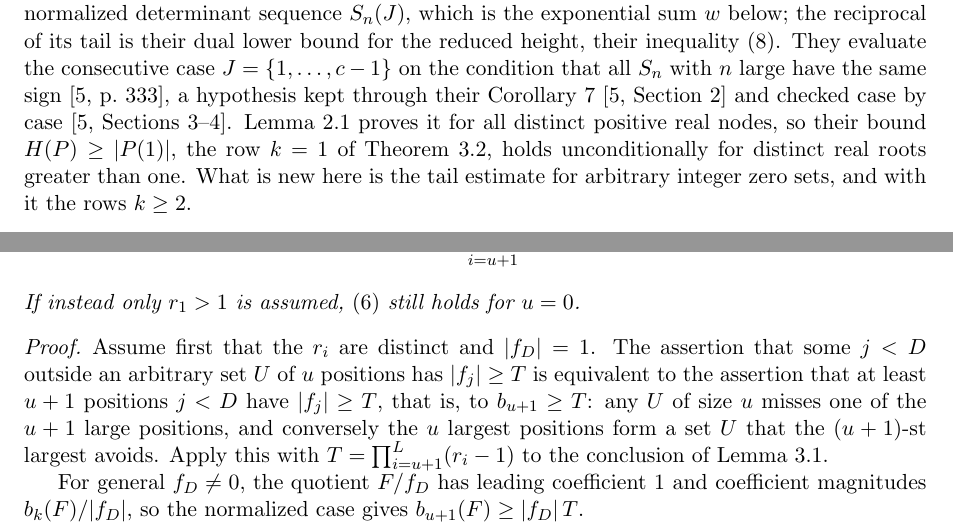
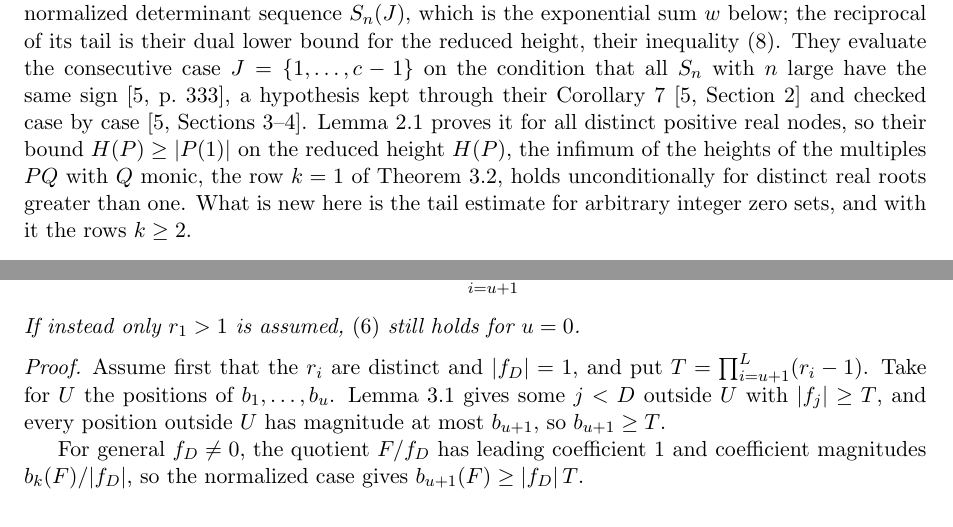
Before and after one commit to bangyen/coefficient-mass, a LaTeX paper (coefficient-mass.tex): two parts of pages 2 and 7 of 17, joined at a grey line, cut so that both start at the same text. Compiled offline with pdfLaTeX.

Commit message:
Base paper: define reduced height H(P); direct proof of the row step

```diff
--- a/coefficient-mass.tex
+++ b/coefficient-mass.tex
@@ -138,7 +138,7 @@ evaluate the consecutive case $J=\{1,\ldots,c-1\}$ on the condition that
 all $S_n$ with $n$ large have the same sign~\cite[p.~333]{dj}, a hypothesis
 kept through their Corollary~7~\cite[Section~2]{dj} and checked case by
 case~\cite[Sections~3--4]{dj}.  Lemma~\ref{lem:consecutive} proves it for
-all distinct positive real nodes, so their bound $H(P)\ge|P(1)|$, the row
+all distinct positive real nodes, so their bound $H(P)\ge|P(1)|$ on the reduced height $H(P)$, the infimum of the heights of the multiples $PQ$ with $Q$ monic, the row
 $k=1$ of Theorem~\ref{thm:order}, holds unconditionally for distinct real
 roots greater than one.  What is new here is the tail estimate for
 arbitrary integer zero sets, and with it the rows $k\ge2$.
@@ -503,13 +503,11 @@ If instead only $r_1>1$ is assumed, \eqref{eq:order} still holds for $u=0$.
 \end{theorem}
 
 \begin{proof}
-Assume first that the $r_i$ are distinct and $|f_D|=1$.  The assertion that
-some $j<D$ outside an arbitrary set $U$ of $u$ positions has $|f_j|\ge T$ is
-equivalent to the assertion that at least $u+1$ positions $j<D$ have
-$|f_j|\ge T$, that is, to $b_{u+1}\ge T$: any $U$ of size $u$ misses one of
-the $u+1$ large positions, and conversely the $u$ largest positions form a set
-$U$ that the $(u+1)$-st largest avoids.  Apply this with
-$T=\prod_{i=u+1}^L(r_i-1)$ to the conclusion of Lemma~\ref{lem:slack}.
+Assume first that the $r_i$ are distinct and $|f_D|=1$, and put
+$T=\prod_{i=u+1}^L(r_i-1)$.  Take for $U$ the positions of $b_1,\ldots,b_u$.
+Lemma~\ref{lem:slack} gives some $j<D$ outside $U$ with $|f_j|\ge T$, and
+every position outside $U$ has magnitude at most $b_{u+1}$, so
+$b_{u+1}\ge T$.
 
 For general $f_D\ne0$, the quotient $F/f_D$ has leading coefficient $1$ and
 coefficient magnitudes $b_k(F)/|f_D|$, so the normalized case gives
```
Also changed, not shown: coefficient-mass.tex (2 more changed lines).
